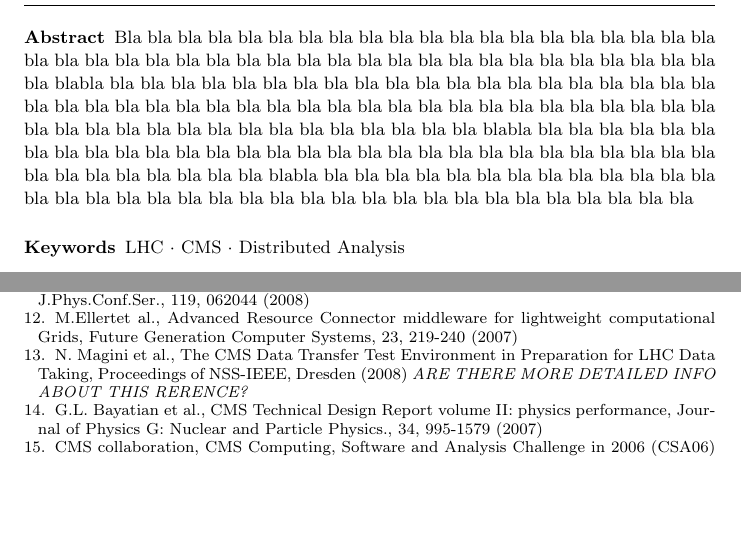
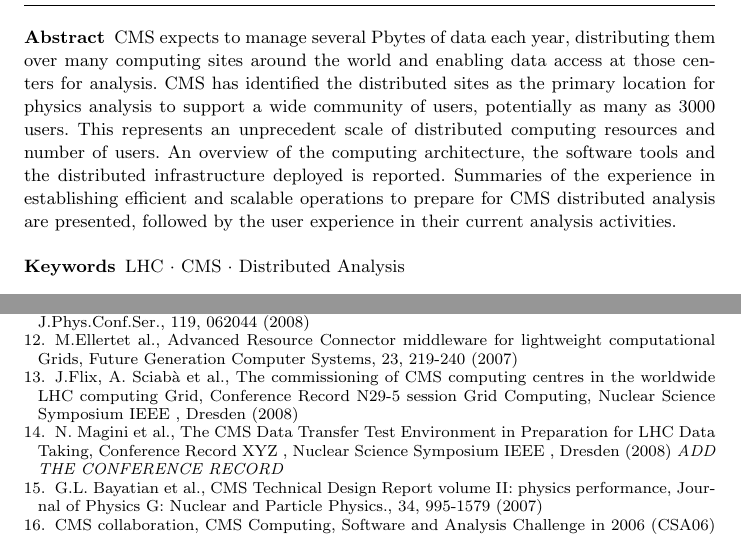
Before and after one commit to afanfani/usercode, a LaTeX paper (JOGC_CMSAnalysis/CMSAnalysis.tex): two parts of pages 2 and 19 of 19, joined at a grey line, cut at the place of the change, the shorter picture padded with empty space. Compiled offline with pdfLaTeX.

Commit message:
add abstract

```diff
--- a/JOGC_CMSAnalysis/CMSAnalysis.tex
+++ b/JOGC_CMSAnalysis/CMSAnalysis.tex
@@ -118,7 +118,17 @@ grestore
 \maketitle
 
 \begin{abstract}
-Bla bla bla bla bla bla bla bla bla bla bla bla bla bla bla bla bla bla bla bla bla bla bla bla bla bla bla bla bla bla bla bla bla bla bla bla bla bla bla bla bla bla bla bla blabla bla bla bla bla bla bla bla bla bla bla bla bla bla bla bla bla bla bla bla bla bla bla bla bla bla bla bla bla bla bla bla bla bla bla bla bla bla bla bla bla bla bla bla bla bla bla bla bla bla bla bla bla bla bla bla bla bla bla blabla bla bla bla bla bla bla bla bla bla bla bla bla bla bla bla bla bla bla bla bla bla bla bla bla bla bla bla bla bla bla bla bla bla bla bla bla bla blabla bla bla bla bla bla bla bla bla bla bla bla bla bla bla bla bla bla bla bla bla bla bla bla bla bla bla bla bla bla bla bla bla bla bla bla
+CMS expects to manage several Pbytes of data each year, distributing them
+over many computing sites around the world and enabling data access at those
+centers for analysis. CMS has identified the distributed sites as the primary
+location for physics analysis to support a wide community of users,
+potentially as many as 3000 users. This represents an unprecedent scale of
+distributed computing resources and number of users.
+An overview of the computing architecture, the software tools and
+the distributed infrastructure deployed is reported.
+Summaries of the experience in establishing efficient and scalable operations
+to prepare for CMS distributed analysis are presented, followed by
+the user experience in their current analysis activities.
 \keywords{LHC \and CMS \and Distributed Analysis}
 % \PACS{PACS code1 \and PACS code2 \and more}
 % \subclass{MSC code1 \and MSC code2 \and more}
@@ -1054,7 +1064,14 @@ G. Codispoti et al., Use of the gLite-WMS in CMS for production and analysis, Pr
 \bibitem{RefARC} M.Ellertet al., Advanced Resource Connector middleware
   for lightweight computational Grids, Future Generation Computer Systems, 23, 219-240 (2007)
 %
-\bibitem{RefDDT} N. Magini et al., The CMS Data Transfer Test Environment in Preparation for LHC Data Taking, Proceedings of NSS-IEEE, Dresden (2008)  \emph{ARE THERE MORE DETAILED INFO ABOUT THIS RERENCE?}
+\bibitem{RefSite}
+J.Flix, A. Sciab\`a et al., The commissioning of CMS computing centres in the worldwide LHC computing Grid, Conference Record N29-5 session Grid Computing, Nuclear Science Symposium IEEE , Dresden (2008)
+%J.Flix et al., The commissioning of CMS sites: improving the site reliability,
+%Proceedings of International Conference On Computing In High Energy Physics And Nuclear Physics (2009). \emph{IS IT POSSIBLE TO REFERNCE NOT YET PUBLISHED CHEP09 PAPER?}\\
+%\emph{IS THE ACAT REFERENCE READY?}
+
+%
+\bibitem{RefDDT} N. Magini et al., The CMS Data Transfer Test Environment in Preparation for LHC Data Taking, Conference Record XYZ , Nuclear Science Symposium IEEE , Dresden (2008)  \emph{ADD THE CONFERENCE RECORD}
 %
 \bibitem{PTDR} G.L. Bayatian et al., CMS Technical Design Report volume II: physics performance, Journal of Physics G: Nuclear and Particle Physics., 34, 995-1579 (2007)
 %
```
Also changed, not shown: JOGC_CMSAnalysis/CMSAnalysis.tex (2 more changed lines).
